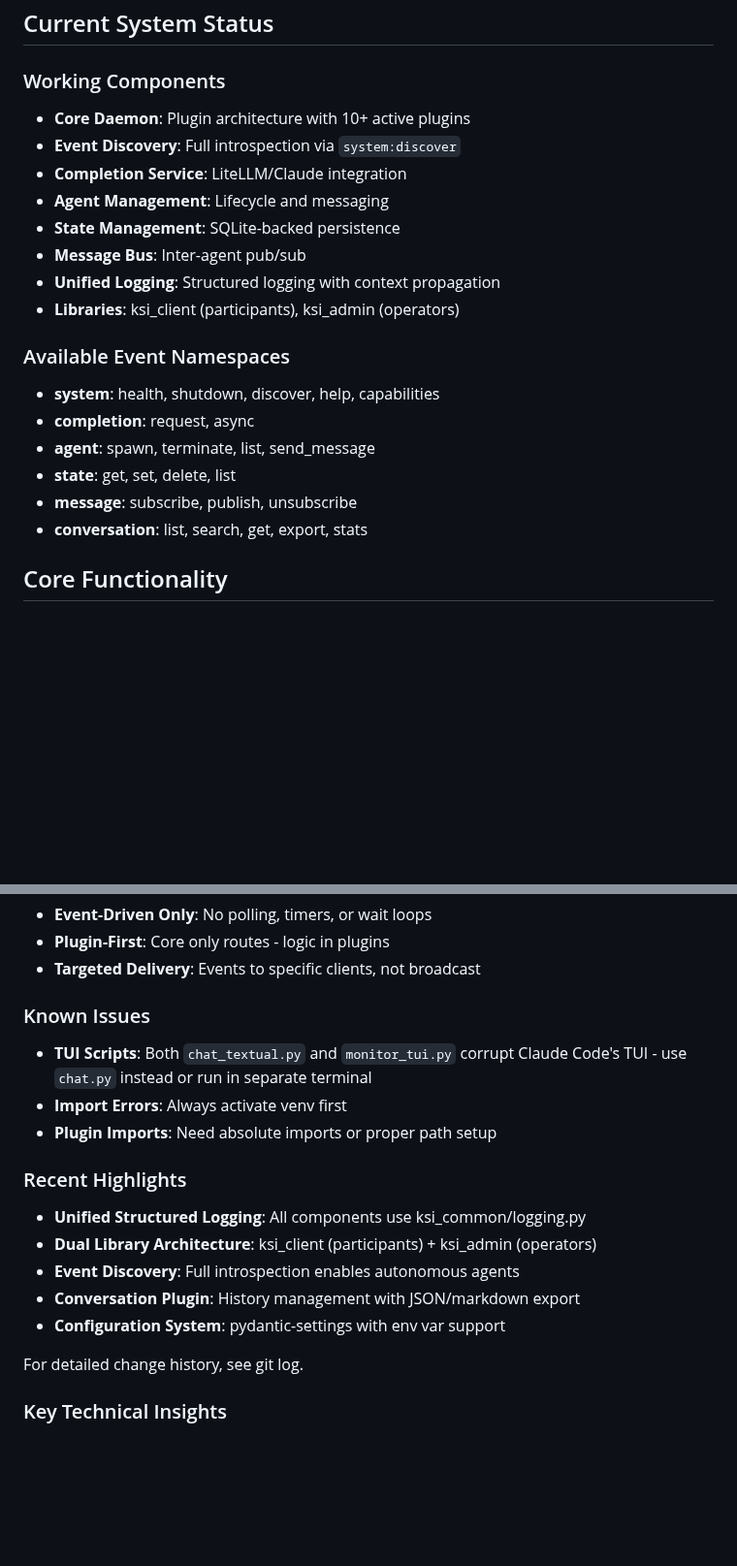
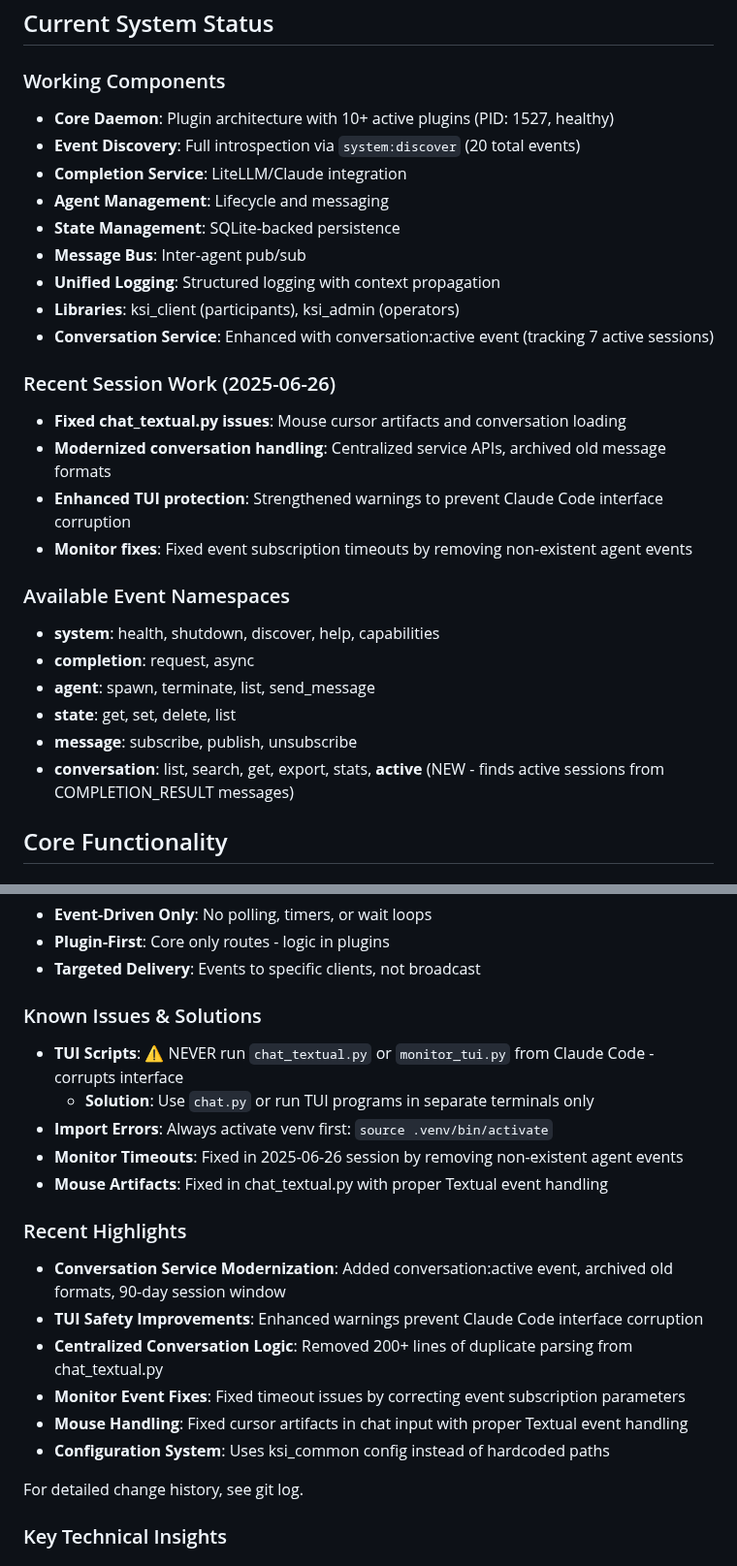
Before and after one commit to durapensa/ksi, a Markdown page: memory/claude_code/project_knowledge.md, 2 parts joined by grey strips. Shown at 97% size. GitHub-like rendering; blank space fills up the shorter version.

Commit message:
docs: Update project knowledge for session continuity
Added comprehensive session status and continuity information:
- Current daemon status (PID 1527, healthy, 7 active sessions)
- Recent work summary: TUI fixes, conversation modernization, safety warnings
- Git status: 5 commits ahead, working tree clean
- Next steps: Testing in separate terminals only

Enhanced documentation with:
- conversation:active event details and session tracking
- Fixed issues summary (monitor timeouts, mouse artifacts)
- Session continuity checklist for fresh Claude Code sessions
- Strengthened TUI safety warnings throughout

This enables seamless handoff to fresh sessions while maintaining safety.

🤖 Generated with [Claude Code](https://claude.ai/code)

Co-Authored-By: Claude <noreply@anthropic.com>

```diff
--- a/memory/claude_code/project_knowledge.md
+++ b/memory/claude_code/project_knowledge.md
@@ -120,14 +120,21 @@ python3 tests/test_daemon_protocol.py
 ## Current System Status
 
 ### Working Components
-- **Core Daemon**: Plugin architecture with 10+ active plugins
-- **Event Discovery**: Full introspection via `system:discover`
+- **Core Daemon**: Plugin architecture with 10+ active plugins (PID: 1527, healthy)
+- **Event Discovery**: Full introspection via `system:discover` (20 total events)
 - **Completion Service**: LiteLLM/Claude integration
 - **Agent Management**: Lifecycle and messaging
 - **State Management**: SQLite-backed persistence
 - **Message Bus**: Inter-agent pub/sub
 - **Unified Logging**: Structured logging with context propagation
 - **Libraries**: ksi_client (participants), ksi_admin (operators)
+- **Conversation Service**: Enhanced with conversation:active event (tracking 7 active sessions)
+
+### Recent Session Work (2025-06-26)
+- **Fixed chat_textual.py issues**: Mouse cursor artifacts and conversation loading
+- **Modernized conversation handling**: Centralized service APIs, archived old message formats
+- **Enhanced TUI protection**: Strengthened warnings to prevent Claude Code interface corruption
+- **Monitor fixes**: Fixed event subscription timeouts by removing non-existent agent events
 
 ### Available Event Namespaces
 - **system**: health, shutdown, discover, help, capabilities
@@ -135,7 +142,7 @@ python3 tests/test_daemon_protocol.py
 - **agent**: spawn, terminate, list, send_message
 - **state**: get, set, delete, list
 - **message**: subscribe, publish, unsubscribe
-- **conversation**: list, search, get, export, stats
+- **conversation**: list, search, get, export, stats, **active** (NEW - finds active sessions from COMPLETION_RESULT messages)
 
 ## Core Functionality
 
@@ -200,17 +207,20 @@ python3 interfaces/monitor_tui.py
 - **Plugin-First**: Core only routes - logic in plugins
 - **Targeted Delivery**: Events to specific clients, not broadcast
 
-### Known Issues
-- **TUI Scripts**: Both `chat_textual.py` and `monitor_tui.py` corrupt Claude Code's TUI - use `chat.py` instead or run in separate terminal
-- **Import Errors**: Always activate venv first
-- **Plugin Imports**: Need absolute imports or proper path setup
+### Known Issues & Solutions
+- **TUI Scripts**: ⚠️ NEVER run `chat_textual.py` or `monitor_tui.py` from Claude Code - corrupts interface
+  - **Solution**: Use `chat.py` or run TUI programs in separate terminals only
+- **Import Errors**: Always activate venv first: `source .venv/bin/activate`
+- **Monitor Timeouts**: Fixed in 2025-06-26 session by removing non-existent agent events
+- **Mouse Artifacts**: Fixed in chat_textual.py with proper Textual event handling
 
 ### Recent Highlights
-- **Unified Structured Logging**: All components use ksi_common/logging.py
-- **Dual Library Architecture**: ksi_client (participants) + ksi_admin (operators)
-- **Event Discovery**: Full introspection enables autonomous agents
-- **Conversation Plugin**: History management with JSON/markdown export
-- **Configuration System**: pydantic-settings with env var support
+- **Conversation Service Modernization**: Added conversation:active event, archived old formats, 90-day session window
+- **TUI Safety Improvements**: Enhanced warnings prevent Claude Code interface corruption
+- **Centralized Conversation Logic**: Removed 200+ lines of duplicate parsing from chat_textual.py
+- **Monitor Event Fixes**: Fixed timeout issues by correcting event subscription parameters
+- **Mouse Handling**: Fixed cursor artifacts in chat input with proper Textual event handling
+- **Configuration System**: Uses ksi_common config instead of hardcoded paths
 
 For detailed change history, see git log.
 
```
Also changed, not shown: other parts of memory/claude_code/project_knowledge.md (+15 -1 lines).
